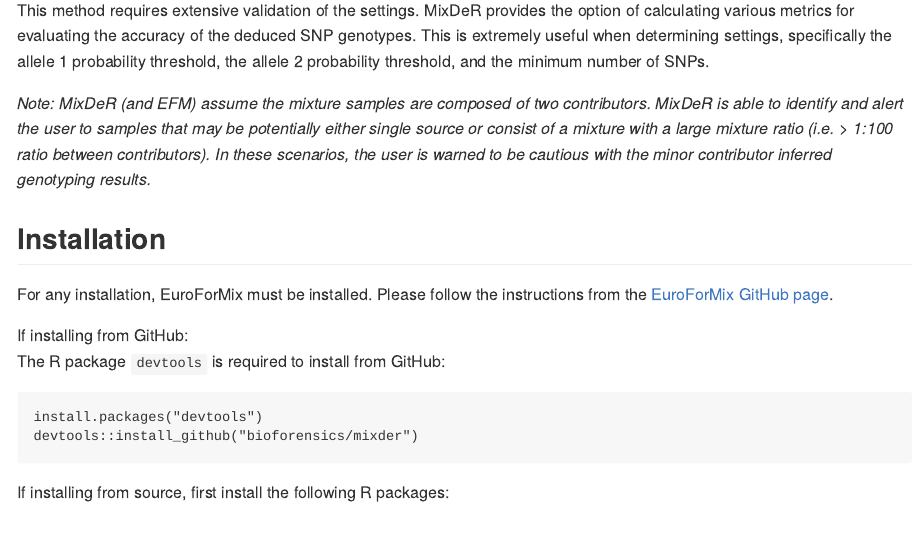
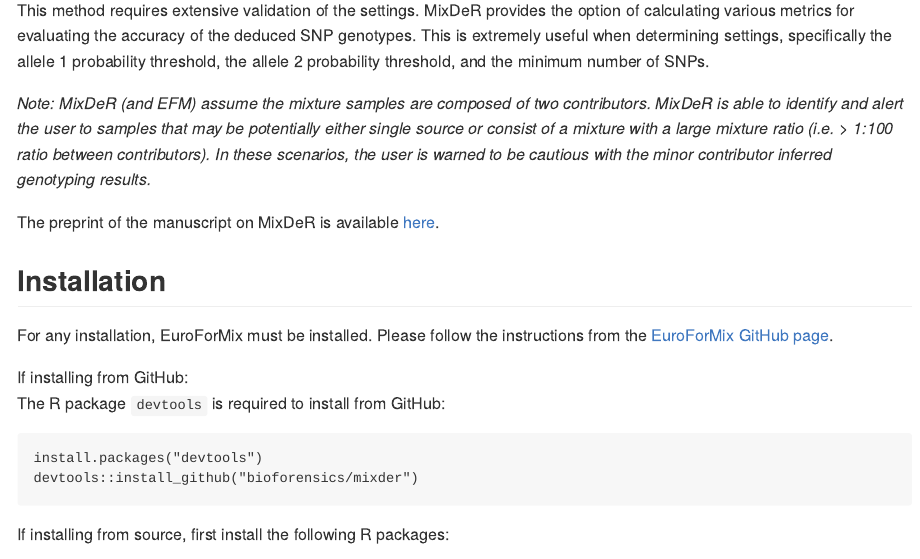
Before and after one commit to bioforensics/mixder, an R Markdown document (README.Rmd): the page in a window 1100 px wide, from 200 px down. The pictures show the output file README.md that the author committed with the source, drawn offline in the style of GitHub.

Commit message:
update README

```diff
--- a/README.Rmd
+++ b/README.Rmd
@@ -23,6 +23,9 @@
 This method requires extensive validation of the settings. MixDeR provides the option of calculating various metrics for evaluating the accuracy of the deduced SNP genotypes. This is extremely useful when determining settings, specifically the allele 1 probability threshold, the allele 2 probability threshold, and the minimum number of SNPs.
 
 _Note: MixDeR (and EFM) assume the mixture samples are composed of two contributors. MixDeR is able to identify and alert the user to samples that may be potentially either single source or consist of a mixture with a large mixture ratio (i.e. > 1:100 ratio between contributors). In these scenarios, the user is warned to be cautious with the minor contributor inferred genotyping results._
+
+The preprint of the manuscript on MixDeR is available [here](https://www.preprints.org/manuscript/202407.1705/v1).
+
 
 ## Installation
 
```
Also changed, not shown: README.md.
